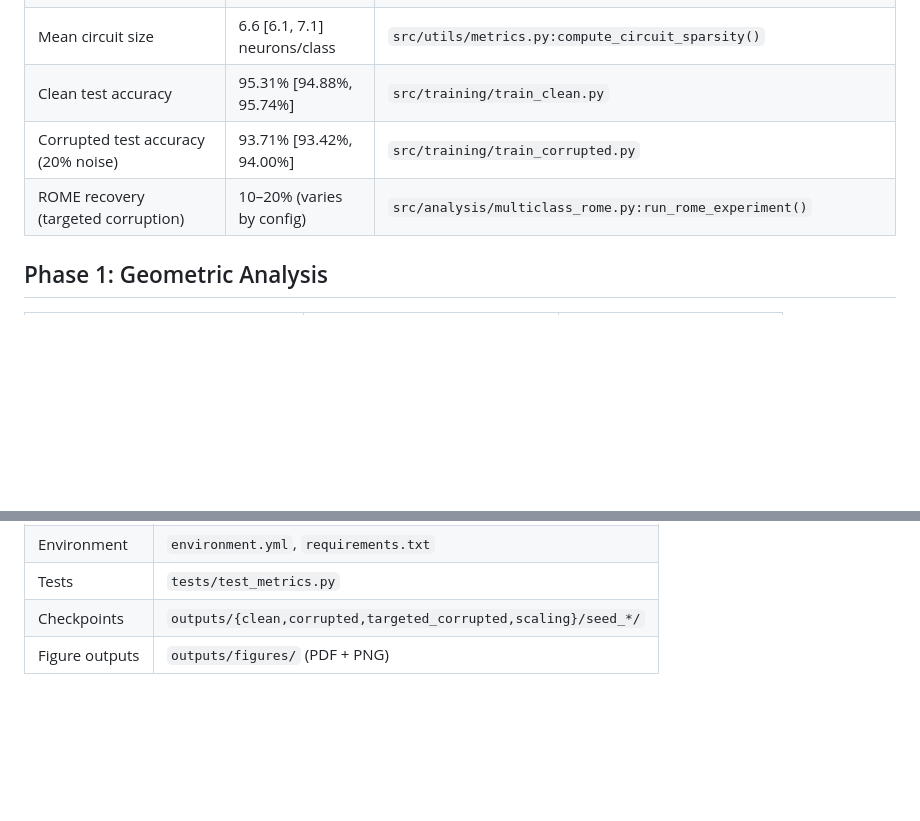
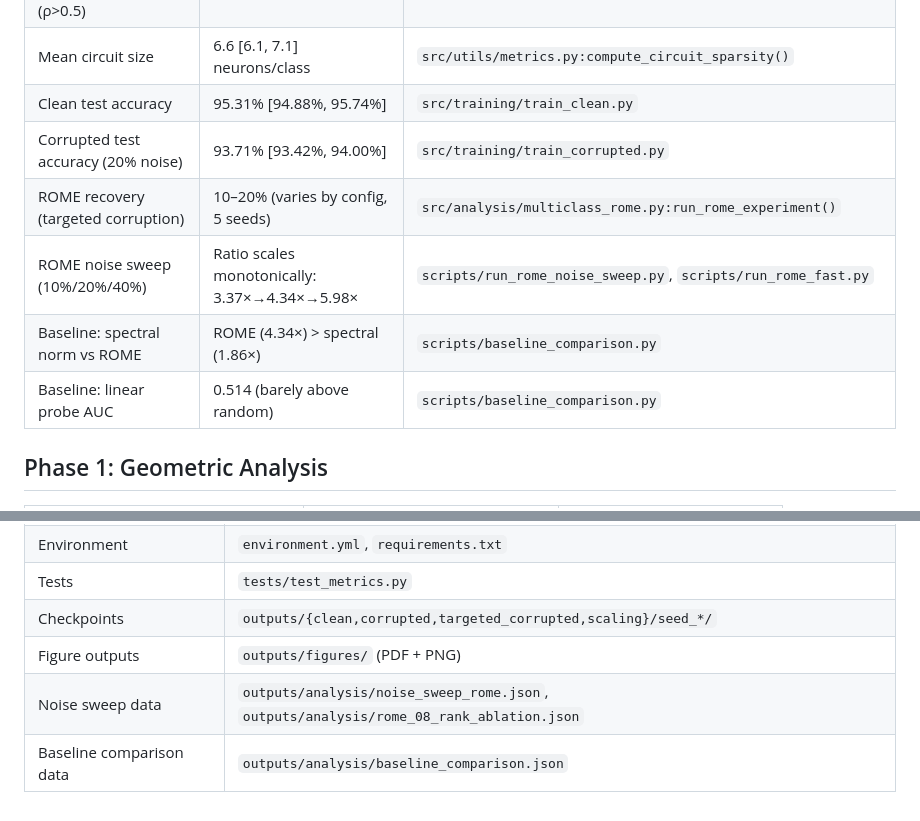
Before and after one commit to shamiquekhan/four-phase-memorization-analysis, a Markdown page: PAPER.md, 2 parts joined by grey strips. Rendered like a GitHub page; blank space fills up the shorter version.

Commit message:
Update PAPER.md and METHODOLOGY.md with noise sweep, baseline comparison, data files

```diff
--- a/PAPER.md
+++ b/PAPER.md
@@ -14,7 +14,10 @@ Empirical values reflect hidden_dim=16 architecture (784→16→10), 10 seeds, 9
 | Mean circuit size | 6.6 [6.1, 7.1] neurons/class | `src/utils/metrics.py:compute_circuit_sparsity()` |
 | Clean test accuracy | 95.31% [94.88%, 95.74%] | `src/training/train_clean.py` |
 | Corrupted test accuracy (20% noise) | 93.71% [93.42%, 94.00%] | `src/training/train_corrupted.py` |
-| ROME recovery (targeted corruption) | 10–20% (varies by config) | `src/analysis/multiclass_rome.py:run_rome_experiment()` |
+| ROME recovery (targeted corruption) | 10–20% (varies by config, 5 seeds) | `src/analysis/multiclass_rome.py:run_rome_experiment()` |
+| ROME noise sweep (10%/20%/40%) | Ratio scales monotonically: 3.37×→4.34×→5.98× | `scripts/run_rome_noise_sweep.py`, `scripts/run_rome_fast.py` |
+| Baseline: spectral norm vs ROME | ROME (4.34×) > spectral (1.86×) | `scripts/baseline_comparison.py` |
+| Baseline: linear probe AUC | 0.514 (barely above random) | `scripts/baseline_comparison.py` |
 
 ## Phase 1: Geometric Analysis
 
@@ -93,3 +96,5 @@ Empirical values reflect hidden_dim=16 architecture (784→16→10), 10 seeds, 9
 | Tests | `tests/test_metrics.py` |
 | Checkpoints | `outputs/{clean,corrupted,targeted_corrupted,scaling}/seed_*/` |
 | Figure outputs | `outputs/figures/` (PDF + PNG) |
+| Noise sweep data | `outputs/analysis/noise_sweep_rome.json`, `outputs/analysis/rome_08_rank_ablation.json` |
+| Baseline comparison data | `outputs/analysis/baseline_comparison.json` |
```
Also changed, not shown: METHODOLOGY.md (+8 -5 lines).
